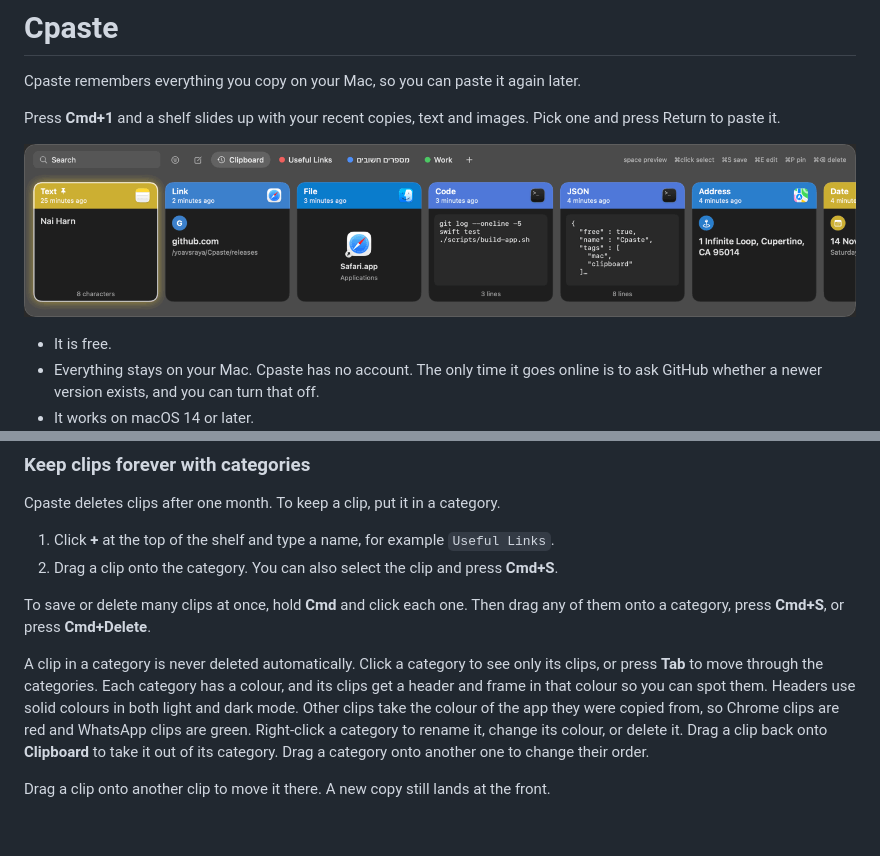
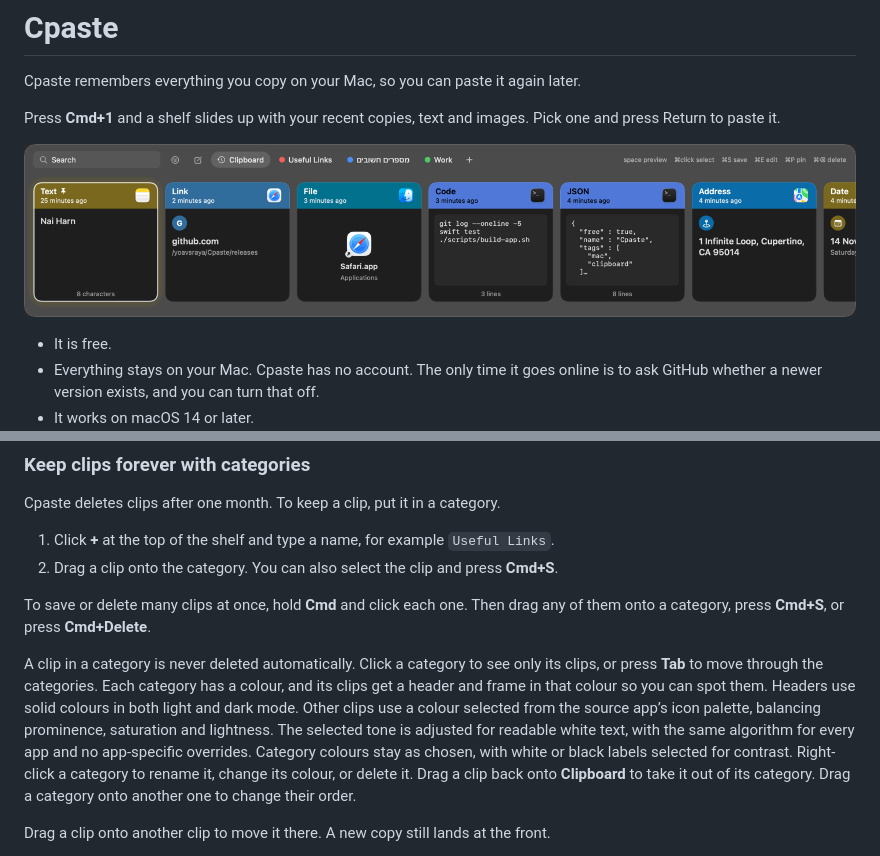
Before and after one commit to yoavsraya/Cpaste, a Markdown page: README.md, 2 parts joined by grey strips. Rendered like a GitHub page; pictures changed too: docs/demo.gif; blank space fills up the shorter version.

Commit message:
feat: score icon palettes and enforce readable clip labels

```diff
--- a/README.md
+++ b/README.md
@@ -82,7 +82,7 @@ Cpaste deletes clips after one month. To keep a clip, put it in a category.
 
 To save or delete many clips at once, hold **Cmd** and click each one. Then drag any of them onto a category, press **Cmd+S**, or press **Cmd+Delete**.
 
-A clip in a category is never deleted automatically. Click a category to see only its clips, or press **Tab** to move through the categories. Each category has a colour, and its clips get a header and frame in that colour so you can spot them. Headers use solid colours in both light and dark mode. Other clips take the colour of the app they were copied from, so Chrome clips are red and WhatsApp clips are green. Right-click a category to rename it, change its colour, or delete it. Drag a clip back onto **Clipboard** to take it out of its category. Drag a category onto another one to change their order.
+A clip in a category is never deleted automatically. Click a category to see only its clips, or press **Tab** to move through the categories. Each category has a colour, and its clips get a header and frame in that colour so you can spot them. Headers use solid colours in both light and dark mode. Other clips use a colour selected from the source app’s icon palette, balancing prominence, saturation and lightness. The selected tone is adjusted for readable white text, with the same algorithm for every app and no app-specific overrides. Category colours stay as chosen, with white or black labels selected for contrast. Right-click a category to rename it, change its colour, or delete it. Drag a clip back onto **Clipboard** to take it out of its category. Drag a category onto another one to change their order.
 
 Drag a clip onto another clip to move it there. A new copy still lands at the front.
 
```
Also changed, not shown: 4 other files.
